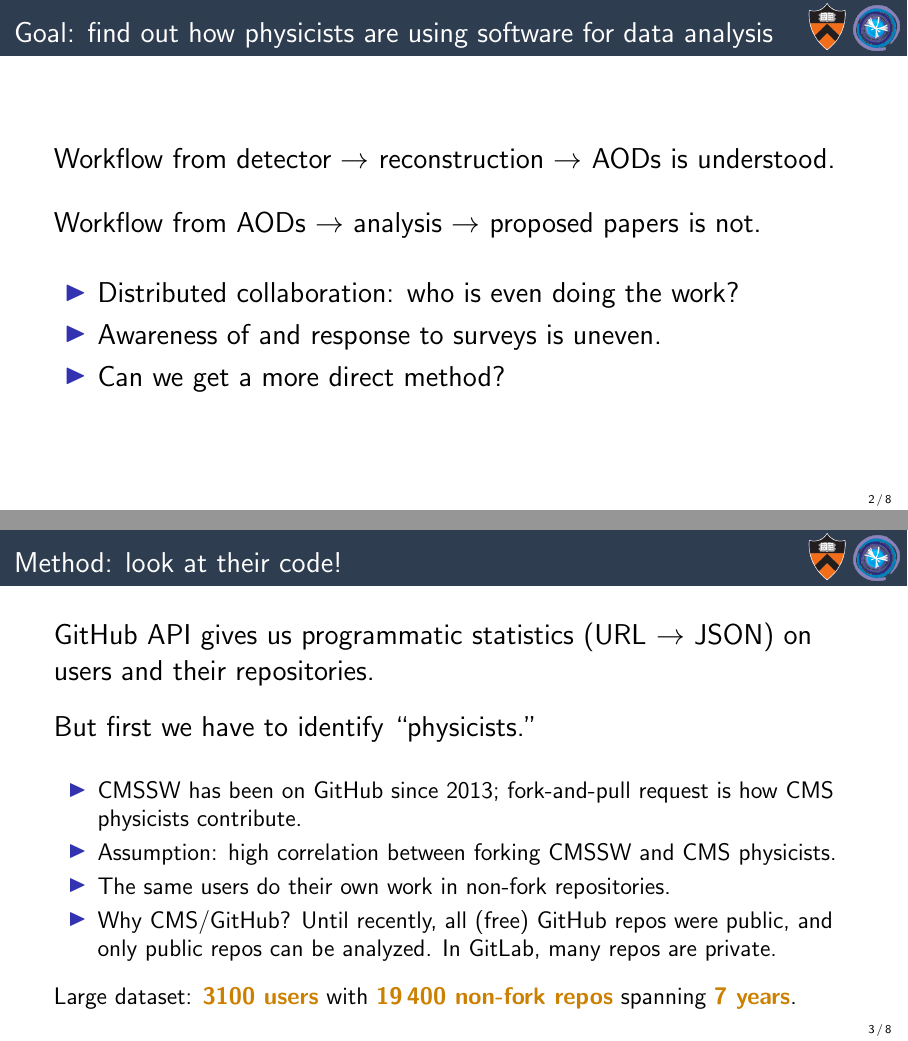
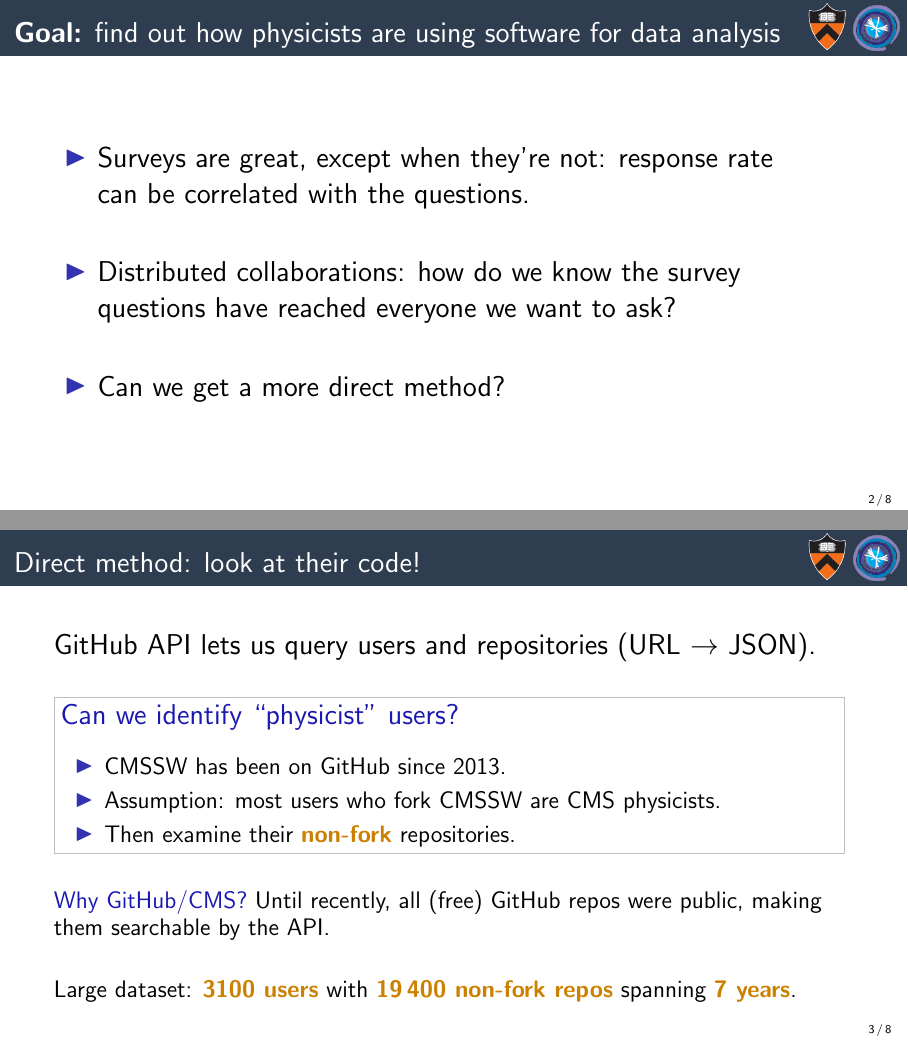
Before and after one commit to jpivarski-talks/2020-08-11-snowmass-github, LaTeX slides (main.tex): pages 2 and 3 of 8, joined at a grey line. Compiled offline with pdfLaTeX.

Commit message:
Simplified intro text.

```diff
--- a/main.tex
+++ b/main.tex
@@ -56,42 +56,47 @@
 
 % START START START START START START START START START START START START START
 
-\begin{frame}{Goal: find out how physicists are using software for data analysis}
+\begin{frame}{{\bf Goal:} find out how physicists are using software for data analysis}
 \Large
 
-\vspace{0.5 cm}
-Workflow from detector $\to$ reconstruction $\to$ AODs is understood.
+%% \vspace{0.5 cm}
+%% Workflow from detector $\to$ reconstruction $\to$ AODs is understood.
+
+%% \vspace{0.5 cm}
+%% Workflow from AODs $\to$ analysis $\to$ proposed papers is not.
 
 \vspace{0.5 cm}
-Workflow from AODs $\to$ analysis $\to$ proposed papers is not.
-
-\vspace{0.5 cm}
-\begin{itemize}
-\item Distributed collaboration: who is even doing the work?
-\item Awareness of and response to surveys is uneven.
+\begin{itemize}\setlength{\itemsep}{0.75 cm}
+\item Surveys are great, except when they're not: response rate \mbox{can be} correlated with the questions.
+\item Distributed collaborations: how do we know the survey questions have reached everyone we want to ask?
 \item Can we get a more direct method?
 \end{itemize}
 \end{frame}
 
-\begin{frame}{Method: look at their code!}
+\begin{frame}{Direct method: look at their code!}
 \Large
 
-\vspace{0.5 cm}
-GitHub API gives us programmatic statistics (URL $\to$ JSON) on users and their repositories.
+\vspace{0.6 cm}
+GitHub API lets us query users and repositories (URL $\to$ JSON).
 
-\vspace{0.5 cm}
-But first we have to identify ``physicists.''
+\vspace{0.6 cm}
+\fcolorbox{lightgray}{white}{\begin{minipage}{0.98\linewidth}
+\textcolor{darkblue}{Can we identify ``physicist'' users?}
 \large
 
-\vspace{0.5 cm}
+\vspace{0.3 cm}
 \begin{itemize}
-\item CMSSW has been on GitHub since 2013; fork-and-pull request is how CMS physicists contribute.
-\item Assumption: high correlation between forking CMSSW and CMS physicists.
-\item The same users do their own work in non-fork repositories.
-\item Why CMS/GitHub? Until recently, all (free) GitHub repos were public, and only public repos can be analyzed. In GitLab, many repos are private.
+\item CMSSW has been on GitHub since 2013.
+\item Assumption: most users who fork CMSSW are CMS physicists.
+\item Then examine their \textcolor{darkorange}{\bf non-fork} repositories.
 \end{itemize}
+\end{minipage}}
+\large
 
-\vspace{0.25 cm}
+\vspace{0.6 cm}
+\textcolor{darkblue}{Why GitHub/CMS?} Until recently, all (free) GitHub repos were public, making them searchable by the API.
+
+\vspace{0.6 cm}
 Large dataset: \textcolor{darkorange}{\bf 3100 users} with \textcolor{darkorange}{\bf 19\,400 non-fork repos} spanning \textcolor{darkorange}{\bf 7 years}.
 \end{frame}
 
```
